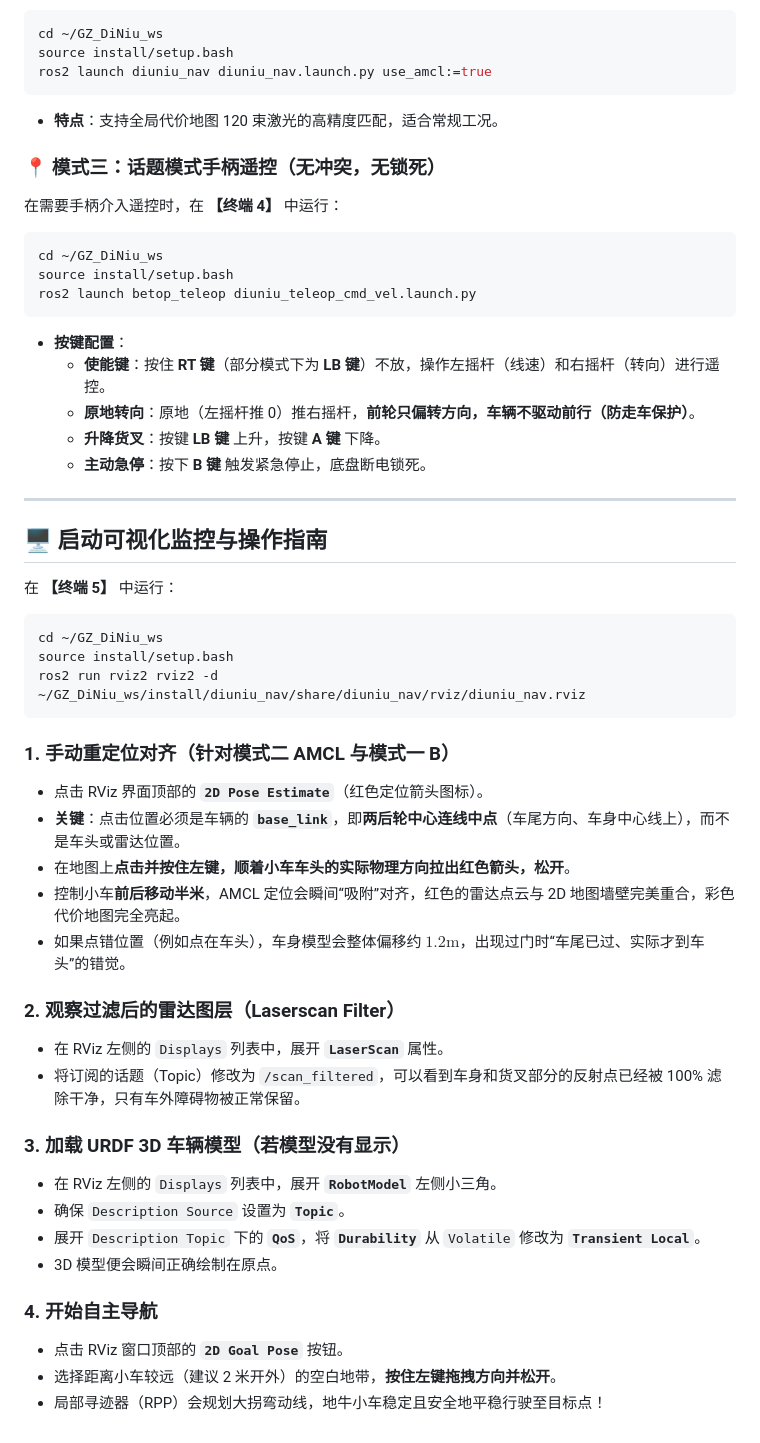
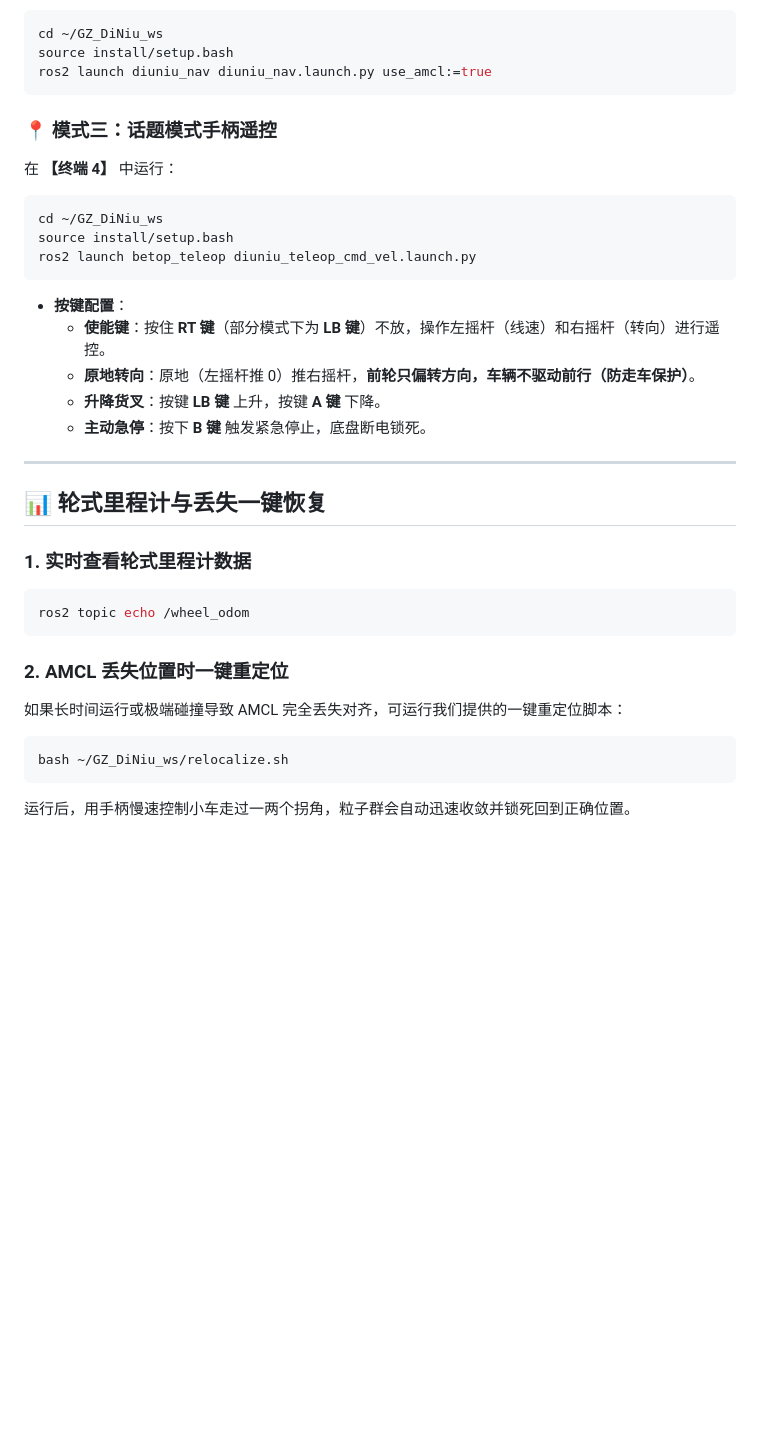
Before and after one commit to li-yu-jie/GZ_DiNiu_ws, a Markdown page: README.md, the part around one of its changes. Rendered like a GitHub page; blank space fills up the shorter version.

````diff
--- a/README.md
+++ b/README.md
@@ -154,11 +78,9 @@ source install/setup.bash
 ros2 launch diuniu_nav diuniu_nav.launch.py use_amcl:=true
 ```
 
-* **特点**：支持全局代价地图 120 束激光的高精度匹配，适合常规工况。
+### 📍 模式三：话题模式手柄遥控
 
-### 📍 模式三：话题模式手柄遥控（无冲突，无锁死）
-
-在需要手柄介入遥控时，在 **【终端 4】** 中运行：
+在 **【终端 4】** 中运行：
 
 ```bash
 cd ~/GZ_DiNiu_ws
@@ -174,38 +96,16 @@ ros2 launch betop_teleop diuniu_teleop_cmd_vel.launch.py
 
 ---
 
-## 🖥️ 启动可视化监控与操作指南
+## 📊 轮式里程计与丢失一键恢复
 
-在 **【终端 5】** 中运行：
-
+### 1. 实时查看轮式里程计数据
 ```bash
-cd ~/GZ_DiNiu_ws
-source install/setup.bash
-ros2 run rviz2 rviz2 -d ~/GZ_DiNiu_ws/install/diuniu_nav/share/diuniu_nav/rviz/diuniu_nav.rviz
+ros2 topic echo /wheel_odom
 ```
 
-### 1. 手动重定位对齐（针对模式二 AMCL 与模式一 B）
-
-* 点击 RViz 界面顶部的 **`2D Pose Estimate`**（红色定位箭头图标）。
-* **关键**：点击位置必须是车辆的 **`base_link`**，即**两后轮中心连线中点**（车尾方向、车身中心线上），而不是车头或雷达位置。
-* 在地图上**点击并按住左键，顺着小车车头的实际物理方向拉出红色箭头，松开**。
-* 控制小车**前后移动半米**，AMCL 定位会瞬间“吸附”对齐，红色的雷达点云与 2D 地图墙壁完美重合，彩色代价地图完全亮起。
-* 如果点错位置（例如点在车头），车身模型会整体偏移约 $1.2\text{m}$，出现过门时“车尾已过、实际才到车头”的错觉。
-
-### 2. 观察过滤后的雷达图层（Laserscan Filter）
-
-* 在 RViz 左侧的 `Displays` 列表中，展开 **`LaserScan`** 属性。
-* 将订阅的话题（Topic）修改为 `/scan_filtered`，可以看到车身和货叉部分的反射点已经被 100% 滤除干净，只有车外障碍物被正常保留。
-
-### 3. 加载 URDF 3D 车辆模型（若模型没有显示）
-
-* 在 RViz 左侧的 `Displays` 列表中，展开 **`RobotModel`** 左侧小三角。
-* 确保 `Description Source` 设置为 **`Topic`**。
-* 展开 `Description Topic` 下的 **`QoS`**，将 **`Durability`** 从 `Volatile` 修改为 **`Transient Local`**。
-* 3D 模型便会瞬间正确绘制在原点。
-
-### 4. 开始自主导航
-
-* 点击 RViz 窗口顶部的 **`2D Goal Pose`** 按钮。
-* 选择距离小车较远（建议 2 米开外）的空白地带，**按住左键拖拽方向并松开**。
-* 局部寻迹器（RPP）会规划大拐弯动线，地牛小车稳定且安全地平稳行驶至目标点！
+### 2. AMCL 丢失位置时一键重定位
+如果长时间运行或极端碰撞导致 AMCL 完全丢失对齐，可运行我们提供的一键重定位脚本：
+```bash
+bash ~/GZ_DiNiu_ws/relocalize.sh
+```
+运行后，用手柄慢速控制小车走过一两个拐角，粒子群会自动迅速收敛并锁死回到正确位置。
````
Also changed, not shown: other parts of README.md (+31 -107 lines).
